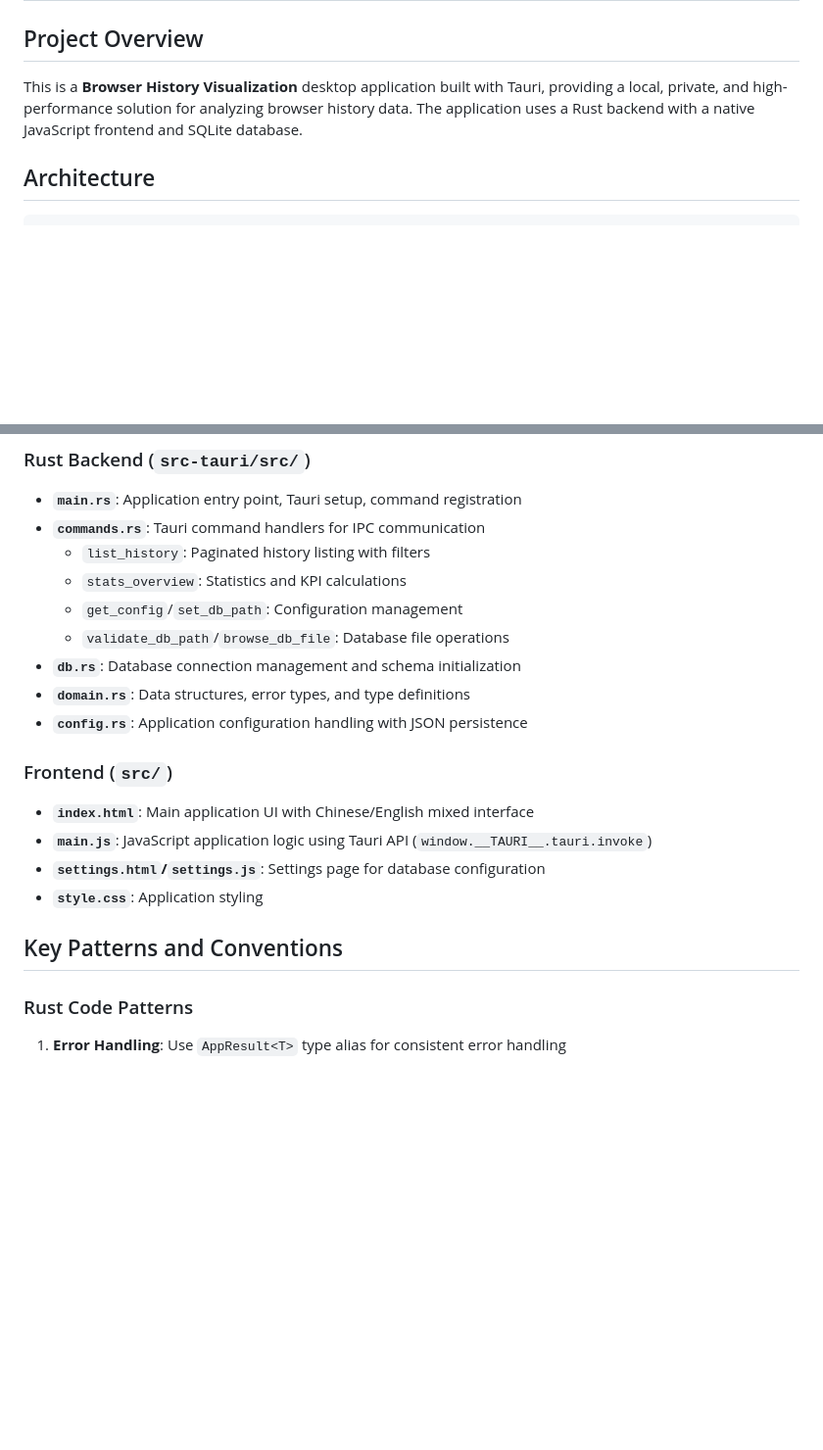
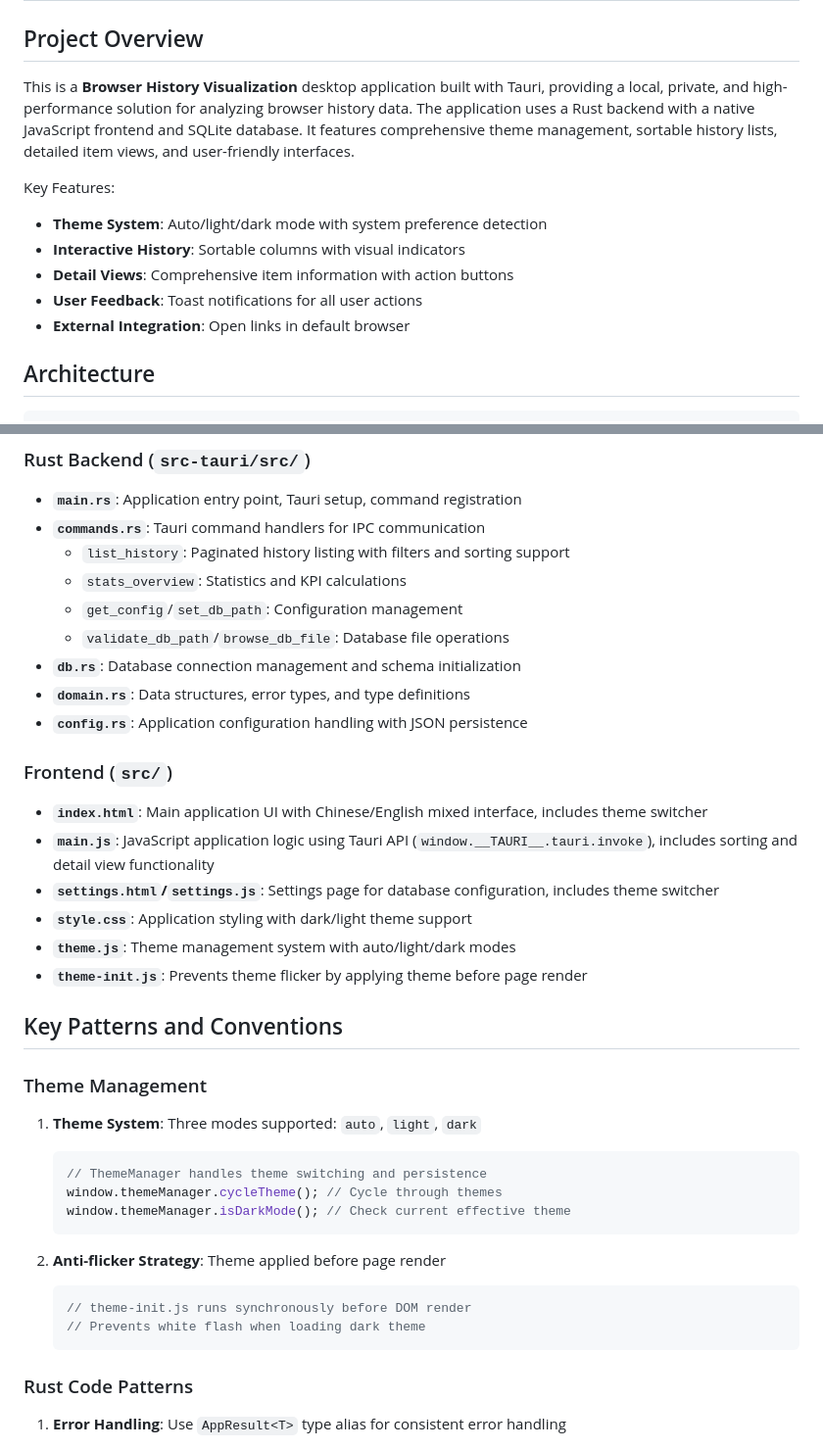
Before and after one commit to yanjing19989/Browser-history-browser, a Markdown page: .copilot/instructions.md, 2 parts joined by grey strips. Shown at 98% size. Rendered like a GitHub page; blank space fills up the shorter version.

Commit message:
Update documentation with theme management and sorting features from PRs #8 and #11
Co-authored-by: yanjing19989 <49645495+yanjing19989@users.noreply.github.com>

````diff
--- a/.copilot/instructions.md
+++ b/.copilot/instructions.md
@@ -2,7 +2,14 @@
 
 ## Project Overview
 
-This is a **Browser History Visualization** desktop application built with Tauri, providing a local, private, and high-performance solution for analyzing browser history data. The application uses a Rust backend with a native JavaScript frontend and SQLite database.
+This is a **Browser History Visualization** desktop application built with Tauri, providing a local, private, and high-performance solution for analyzing browser history data. The application uses a Rust backend with a native JavaScript frontend and SQLite database. It features comprehensive theme management, sortable history lists, detailed item views, and user-friendly interfaces.
+
+Key Features:
+- **Theme System**: Auto/light/dark mode with system preference detection
+- **Interactive History**: Sortable columns with visual indicators
+- **Detail Views**: Comprehensive item information with action buttons
+- **User Feedback**: Toast notifications for all user actions
+- **External Integration**: Open links in default browser
 
 ## Architecture
 
@@ -48,7 +55,7 @@ This is a **Browser History Visualization** desktop application built with Tauri
 
 - **`main.rs`**: Application entry point, Tauri setup, command registration
 - **`commands.rs`**: Tauri command handlers for IPC communication
-  - `list_history`: Paginated history listing with filters
+  - `list_history`: Paginated history listing with filters and sorting support
   - `stats_overview`: Statistics and KPI calculations
   - `get_config`/`set_db_path`: Configuration management
   - `validate_db_path`/`browse_db_file`: Database file operations
@@ -58,12 +65,29 @@ This is a **Browser History Visualization** desktop application built with Tauri
 
 ### Frontend (`src/`)
 
-- **`index.html`**: Main application UI with Chinese/English mixed interface
-- **`main.js`**: JavaScript application logic using Tauri API (`window.__TAURI__.tauri.invoke`)
-- **`settings.html`/`settings.js`**: Settings page for database configuration
-- **`style.css`**: Application styling
+- **`index.html`**: Main application UI with Chinese/English mixed interface, includes theme switcher
+- **`main.js`**: JavaScript application logic using Tauri API (`window.__TAURI__.tauri.invoke`), includes sorting and detail view functionality
+- **`settings.html`/`settings.js`**: Settings page for database configuration, includes theme switcher
+- **`style.css`**: Application styling with dark/light theme support
+- **`theme.js`**: Theme management system with auto/light/dark modes
+- **`theme-init.js`**: Prevents theme flicker by applying theme before page render
 
 ## Key Patterns and Conventions
+
+### Theme Management
+
+1. **Theme System**: Three modes supported: `auto`, `light`, `dark`
+   ```javascript
+   // ThemeManager handles theme switching and persistence
+   window.themeManager.cycleTheme(); // Cycle through themes
+   window.themeManager.isDarkMode(); // Check current effective theme
+   ```
+
+2. **Anti-flicker Strategy**: Theme applied before page render
+   ```javascript
+   // theme-init.js runs synchronously before DOM render
+   // Prevents white flash when loading dark theme
+   ```
 
 ### Rust Code Patterns
 
````
Also changed, not shown: other parts of .copilot/instructions.md (+35 -7 lines), README.md (+23 -3 lines).
